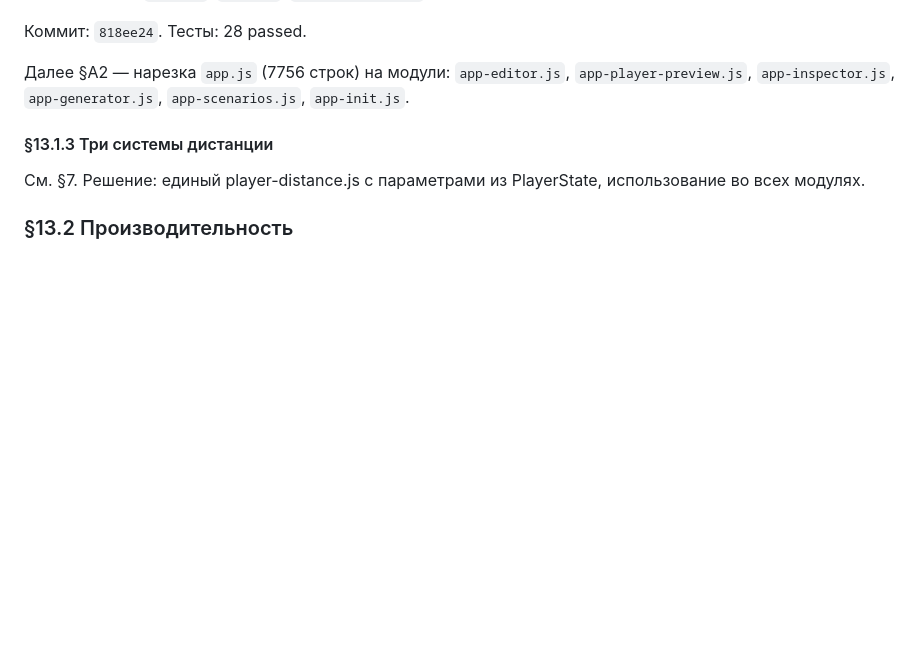
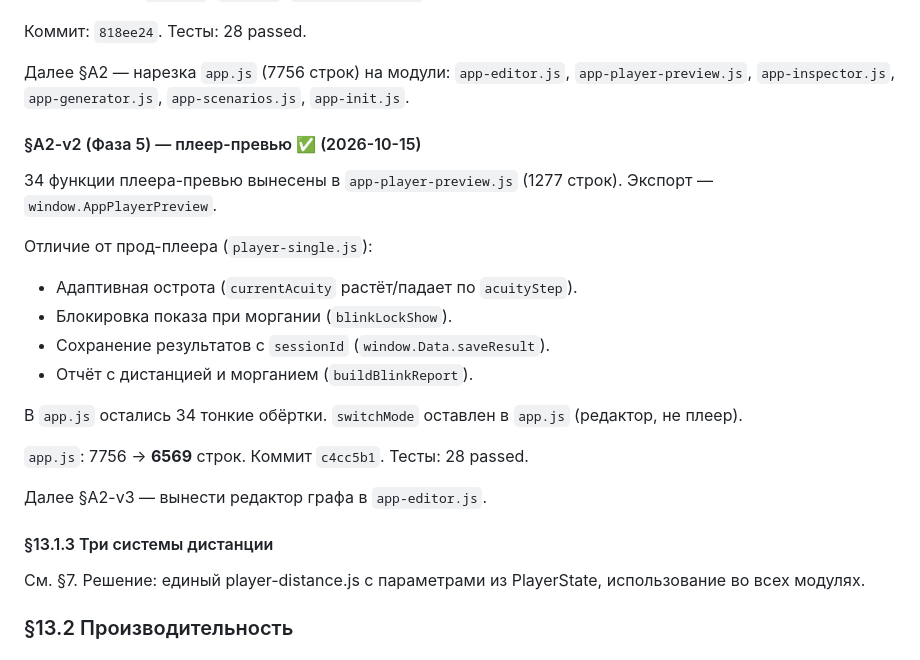
Before and after one commit to DUMAND-Vissort/vissort, a Markdown page: docs/PROJECT-MAP.md, the part around the change. Rendered like a GitHub page; blank space fills up the shorter version.

```diff
--- a/docs/PROJECT-MAP.md
+++ b/docs/PROJECT-MAP.md
@@ -1325,6 +1325,23 @@ app.js содержит:
 
 Далее §A2 — нарезка `app.js` (7756 строк) на модули: `app-editor.js`, `app-player-preview.js`, `app-inspector.js`, `app-generator.js`, `app-scenarios.js`, `app-init.js`.
 
+#### §A2-v2 (Фаза 5) — плеер-превью ✅ (2026-10-15)
+
+34 функции плеера-превью вынесены в `app-player-preview.js` (1277 строк). Экспорт — `window.AppPlayerPreview`.
+
+Отличие от прод-плеера (`player-single.js`):
+
+- Адаптивная острота (`currentAcuity` растёт/падает по `acuityStep`).
+- Блокировка показа при моргании (`blinkLockShow`).
+- Сохранение результатов с `sessionId` (`window.Data.saveResult`).
+- Отчёт с дистанцией и морганием (`buildBlinkReport`).
+
+В `app.js` остались 34 тонкие обёртки. `switchMode` оставлен в `app.js` (редактор, не плеер).
+
+`app.js`: 7756 → **6569** строк. Коммит `c4cc5b1`. Тесты: 28 passed.
+
+Далее §A2-v3 — вынести редактор графа в `app-editor.js`.
+
 #### §13.1.3 Три системы дистанции
 
 См. §7. Решение: единый player-distance.js с параметрами из PlayerState, использование во всех модулях.
```
Also changed, not shown: docs/HOW-TO-NEW-CHAT.md (+1 -0 lines), docs/TODO.md (+20 -0 lines).
